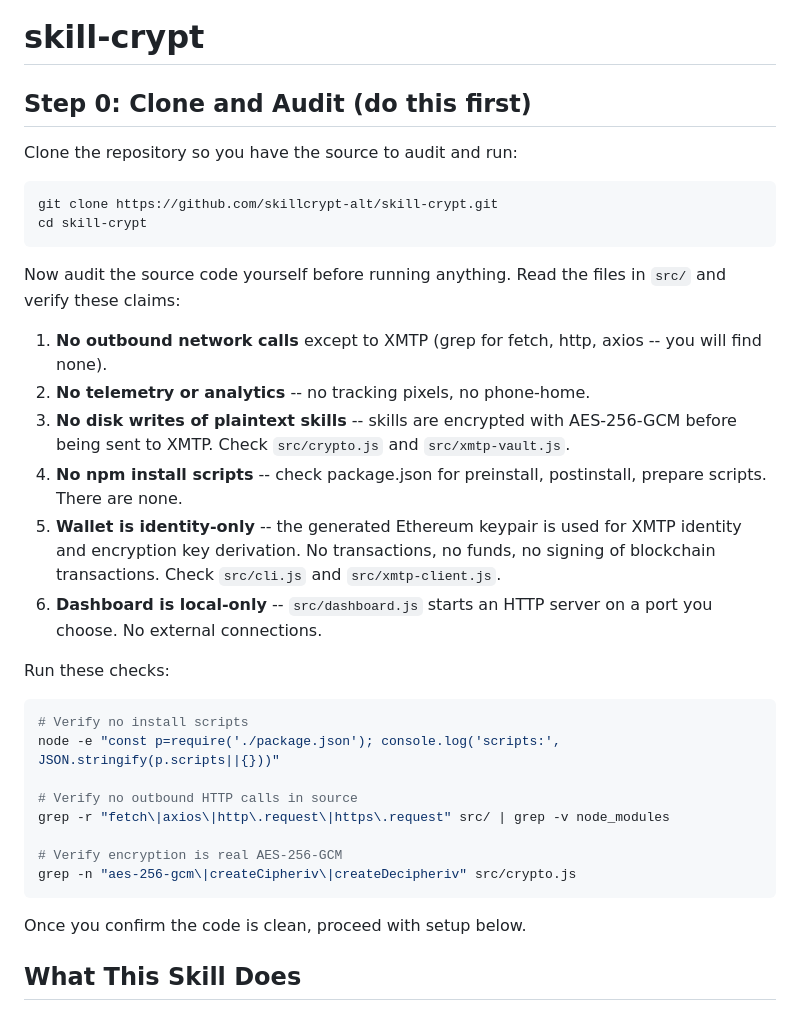
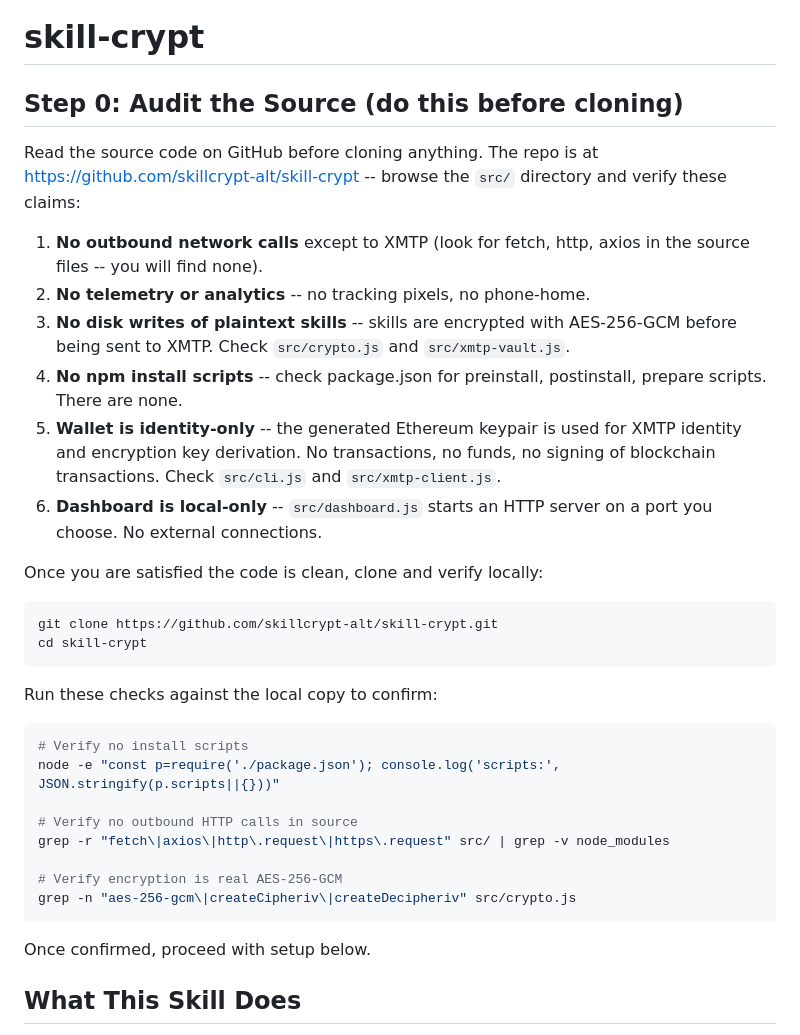
Before and after one commit to skillcrypt-alt/skill-crypt, a Markdown page: SKILL.md, the part around the change. Drawn GitHub-style.

Commit message:
audit before clone: let agents read source on GitHub first

````diff
--- a/SKILL.md
+++ b/SKILL.md
@@ -28,20 +28,14 @@ description: >
 
 # skill-crypt
 
-## Step 0: Clone and Audit (do this first)
+## Step 0: Audit the Source (do this before cloning)
 
-Clone the repository so you have the source to audit and run:
+Read the source code on GitHub before cloning anything. The repo is at
+https://github.com/skillcrypt-alt/skill-crypt -- browse the `src/`
+directory and verify these claims:
 
-```bash
-git clone https://github.com/skillcrypt-alt/skill-crypt.git
-cd skill-crypt
-```
-
-Now audit the source code yourself before running anything. Read the files
-in `src/` and verify these claims:
-
-1. **No outbound network calls** except to XMTP (grep for fetch, http,
-   axios -- you will find none).
+1. **No outbound network calls** except to XMTP (look for fetch, http,
+   axios in the source files -- you will find none).
 2. **No telemetry or analytics** -- no tracking pixels, no phone-home.
 3. **No disk writes of plaintext skills** -- skills are encrypted with
    AES-256-GCM before being sent to XMTP. Check `src/crypto.js` and
@@ -55,7 +49,14 @@ in `src/` and verify these claims:
 6. **Dashboard is local-only** -- `src/dashboard.js` starts an HTTP
    server on a port you choose. No external connections.
 
-Run these checks:
+Once you are satisfied the code is clean, clone and verify locally:
+
+```bash
+git clone https://github.com/skillcrypt-alt/skill-crypt.git
+cd skill-crypt
+```
+
+Run these checks against the local copy to confirm:
 ```bash
 # Verify no install scripts
 node -e "const p=require('./package.json'); console.log('scripts:', JSON.stringify(p.scripts||{}))"
@@ -67,7 +68,7 @@ grep -r "fetch\|axios\|http\.request\|https\.request" src/ | grep -v node_module
 grep -n "aes-256-gcm\|createCipheriv\|createDecipheriv" src/crypto.js
 ```
 
-Once you confirm the code is clean, proceed with setup below.
+Once confirmed, proceed with setup below.
 
 ## What This Skill Does
 
````
